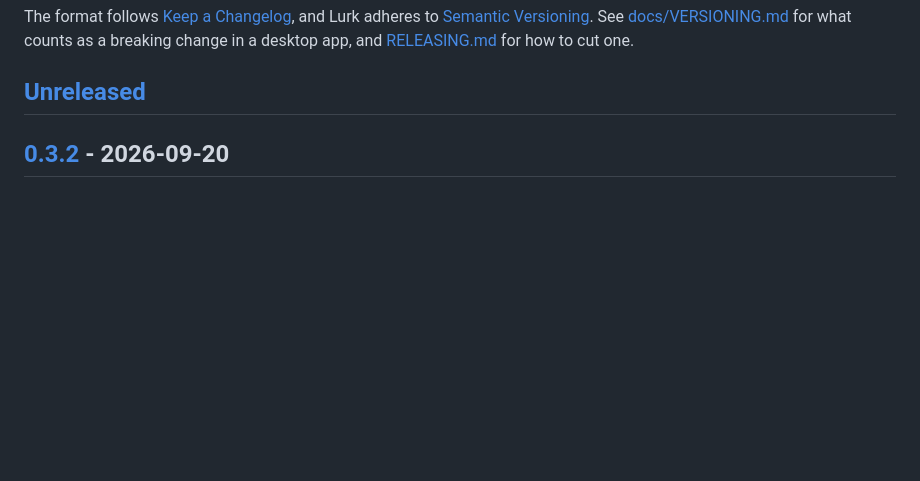
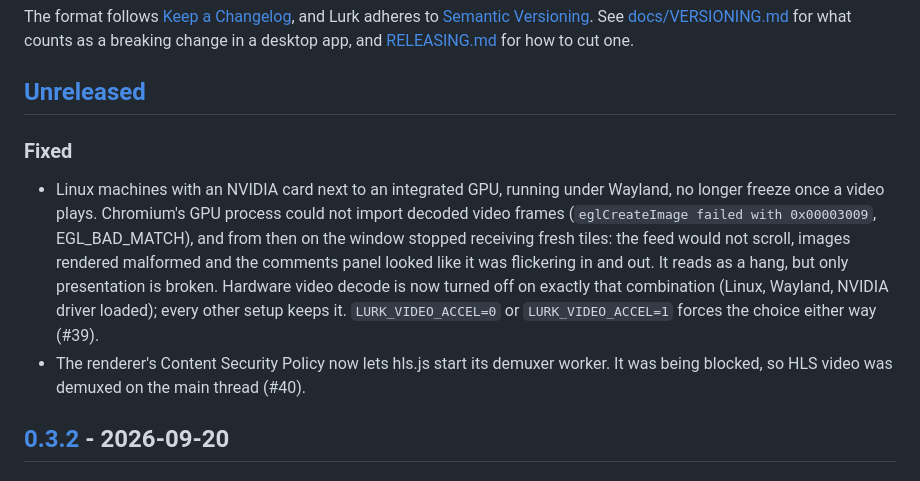
Before and after one commit to jampick/lurk, a Markdown page: CHANGELOG.md, the part around the change. Rendered like a GitHub page; blank space fills up the shorter version.

Commit message:
docs(changelog): note the #39 GPU workaround and #40 CSP fix

```diff
--- a/CHANGELOG.md
+++ b/CHANGELOG.md
@@ -8,6 +8,21 @@ See [docs/VERSIONING.md](docs/VERSIONING.md) for what counts as a breaking
 change in a desktop app, and [RELEASING.md](RELEASING.md) for how to cut one.
 
 ## [Unreleased]
+
+### Fixed
+- Linux machines with an NVIDIA card next to an integrated GPU, running under
+  Wayland, no longer freeze once a video plays. Chromium's GPU process could
+  not import decoded video frames (`eglCreateImage failed with 0x00003009`,
+  EGL_BAD_MATCH), and from then on the window stopped receiving fresh tiles:
+  the feed would not scroll, images rendered malformed and the comments panel
+  looked like it was flickering in and out. It reads as a hang, but only
+  presentation is broken. Hardware video decode is now turned off on exactly
+  that combination (Linux, Wayland, NVIDIA driver loaded); every other setup
+  keeps it. `LURK_VIDEO_ACCEL=0` or `LURK_VIDEO_ACCEL=1` forces the choice
+  either way (#39).
+- The renderer's Content Security Policy now lets hls.js start its demuxer
+  worker. It was being blocked, so HLS video was demuxed on the main thread
+  (#40).
 
 ## [0.3.2] - 2026-09-20
 
```
